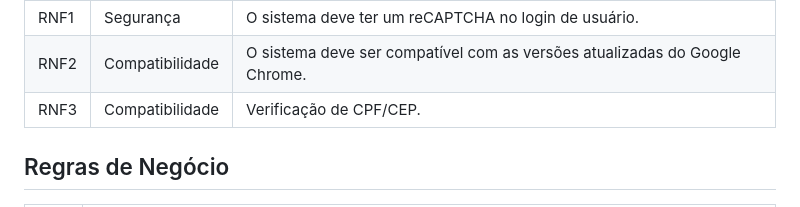
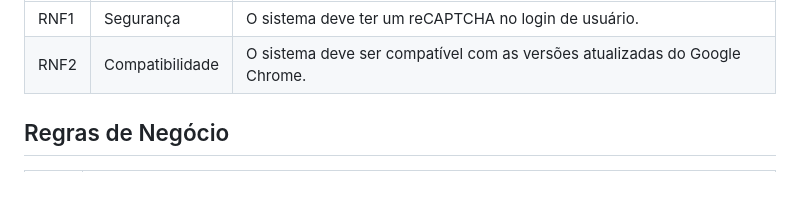
Before and after one commit to Projeto-e-Construcao-de-Sistemas-2023-1/G3---Worklink, a Markdown page: README.md, the part around the change. GitHub-like rendering.

Commit message:
Atualizando README.md
Excluindo RNF3, será implementado futuramente.

```diff
--- a/README.md
+++ b/README.md
@@ -44,7 +44,6 @@ O feed geral também conta com filtros, para ajudar os desenvolvedores a encontr
 | --- | --- | --- |
 | RNF1 | Segurança | O sistema deve ter um reCAPTCHA no login de usuário. |
 | RNF2 | Compatibilidade | O sistema deve ser compatível com as versões atualizadas do Google Chrome. |
-| RNF3 | Compatibilidade | Verificação de CPF/CEP.  |
 
 ## Regras de Negócio
 
```
